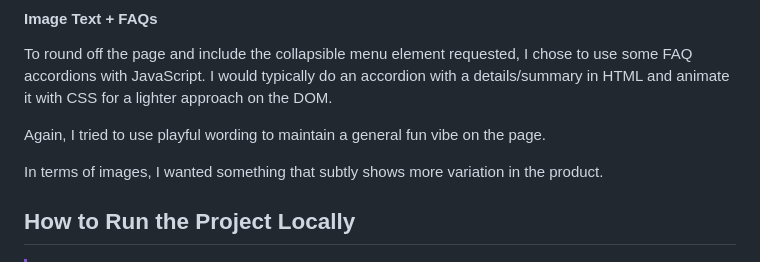
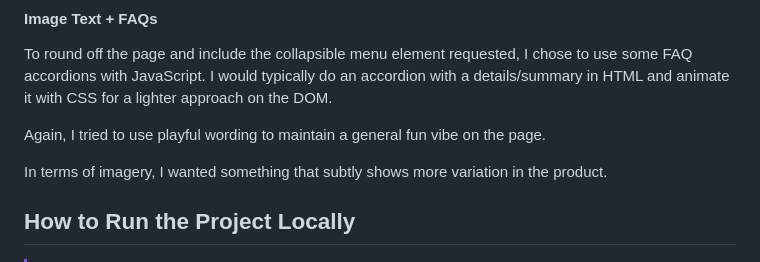
Before and after one commit to JCouz/landing-page-project, a Markdown page: README.md, the part around the change. Drawn GitHub-style.

```diff
--- a/README.md
+++ b/README.md
@@ -57,7 +57,7 @@ To round off the page and include the collapsible menu element requested, I chos
 
 Again, I tried to use playful wording to maintain a general fun vibe on the page.
 
-In terms of images, I wanted something that subtly shows more variation in the product.
+In terms of imagery, I wanted something that subtly shows more variation in the product.
 
 ## How to Run the Project Locally
 
```
